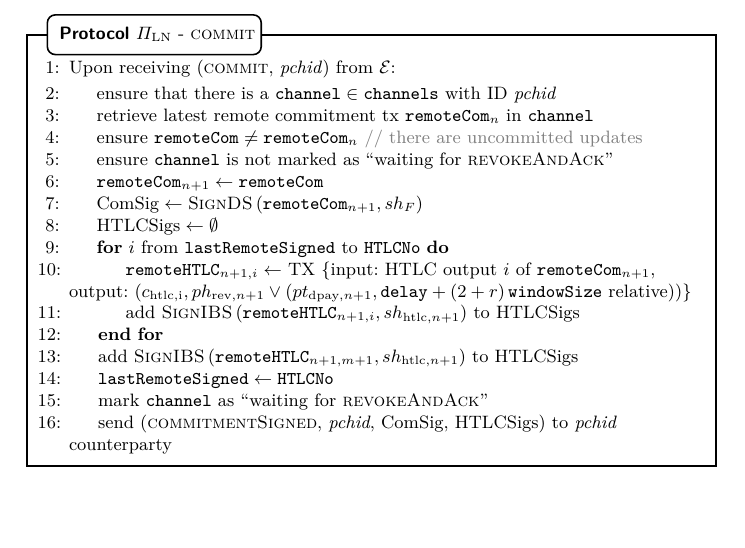
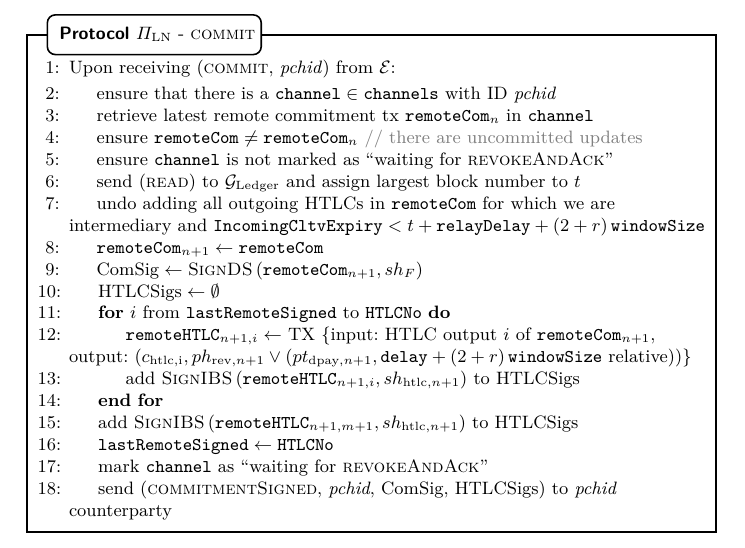
Before and after one commit to OrfeasLitos/PaymentChannels, a LaTeX paper (src/paymentChannels.tex, which reads src/protocol.tex): part of page 50 of 78, cut so that both start at the same text, the shorter picture padded with empty space. Compiled offline with pdfLaTeX.

Commit message:
Check for HTLC expiry bounds before commit

```diff
--- a/src/protocol.tex
+++ b/src/protocol.tex
@@ -705,6 +705,11 @@
           \State ensure \texttt{channel} is not marked as ``waiting for
           \textsc{revokeAndAck}''
           \label{alg:protocol:pay:commit:nomark}
+          \State send (\textsc{read}) to \ledger{} and assign largest block
+          number to $t$
+          \State undo adding all outgoing HTLCs in \texttt{remoteCom} for which
+          we are intermediary and $\mathtt{IncomingCltvExpiry} < t +
+          \mathtt{relayDelay} + \tochain$
           \State $\mathtt{remoteCom}_{n+1} \gets \mathtt{remoteCom}$
           \State $\mathrm{ComSig} \gets
           \textsc{SignDS}\left(\mathtt{remoteCom}_{n+1}, sh_F\right)$
```
